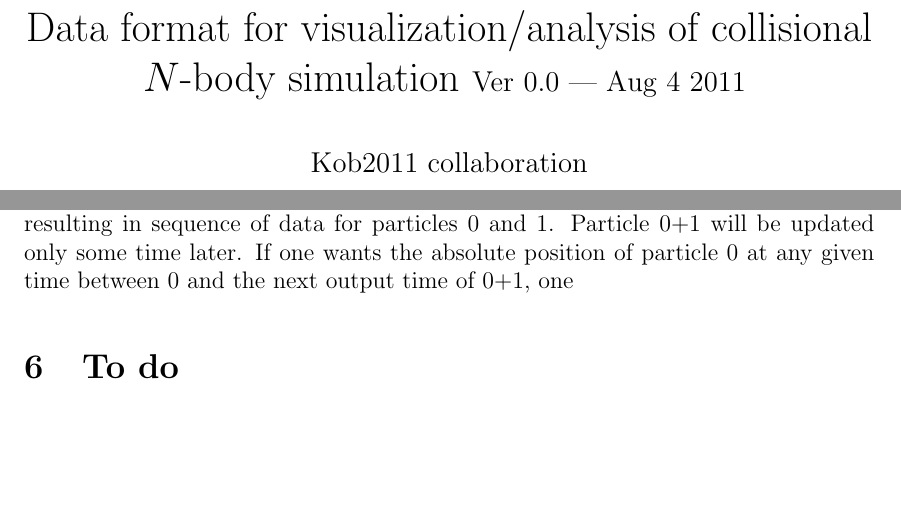
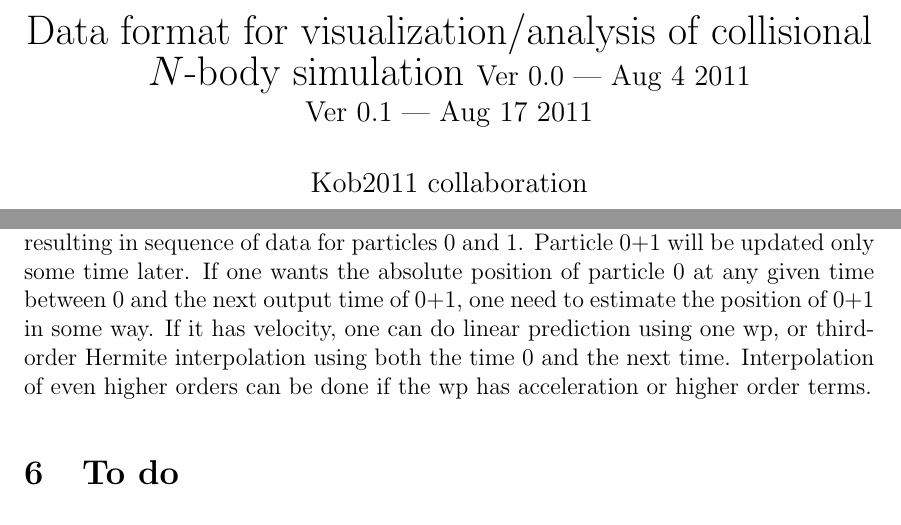
Before and after one commit to jmakino/Particle-Stream-Data-Format, a LaTeX document (data-format.tex): two parts of pages 1 and 11 of 14, joined at a grey line, cut so that both start at the same text, the shorter picture padded with empty space. Compiled offline with pdfLaTeX; a LaTeX package or settings file that is missing is left out.

Commit message:
Kobe update

```diff
--- a/data-format.tex
+++ b/data-format.tex
@@ -35,7 +35,8 @@
 
 \title{Data format for visualization/analysis of collisional $N$-body simulation
 {\large
-Ver 0.0 --- Aug 4 2011
+Ver 0.0 --- Aug 4 2011\\
+Ver 0.1 --- Aug 17 2011\\
 }
 }
 \author{Kob2011 collaboration}
@@ -450,12 +451,17 @@ v:
 m: 1.0
 \end{verbatim}
 
-
 When you do the time integration, for a while only the internal motion
 is updated, resulting in sequence of data for particles 0 and
 1. Particle 0+1 will be updated only some time later.
 If one wants the absolute position of particle 0 at any
-given time between 0 and the next output time of 0+1, one
+given time between 0 and the next output time of 0+1, one need to
+estimate the position of 0+1 in some way. If it has velocity, one can
+do linear prediction using one wp, or third-order Hermite
+interpolation using both the time 0 and the next time. Interpolation
+of even higher orders can be done if the wp has acceleration or higher
+order terms.
+
 \section{To do}
 
 \begin{itemize}
```
Also changed, not shown: data-format.pdf.
